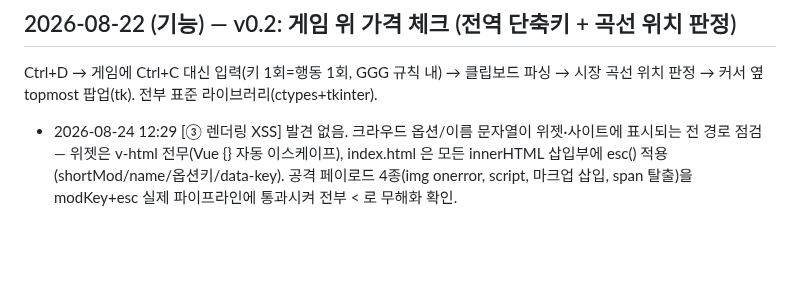
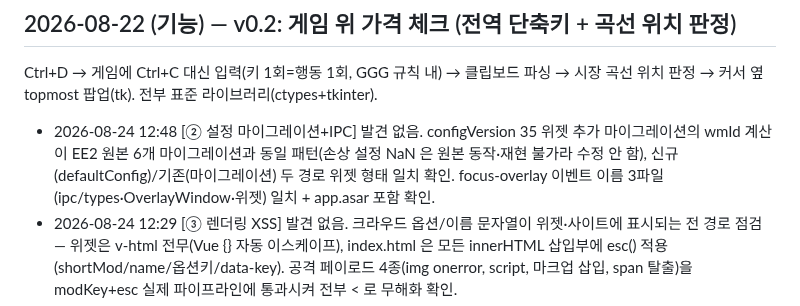
Before and after one commit to skekdi4561/poe2-bow, a Markdown page: FIXLOG.md, the part around the change. GitHub-like rendering; blank space fills up the shorter version.

Commit message:
log: 자가검증 6회차 (설정 마이그레이션+IPC — 발견 없음)

```diff
--- a/FIXLOG.md
+++ b/FIXLOG.md
@@ -41,6 +41,7 @@
 
 Ctrl+D → 게임에 Ctrl+C 대신 입력(키 1회=행동 1회, GGG 규칙 내) → 클립보드 파싱 →
 시장 곡선 위치 판정 → 커서 옆 topmost 팝업(tk). 전부 표준 라이브러리(ctypes+tkinter).
+- 2026-08-24 12:48 [② 설정 마이그레이션+IPC] 발견 없음. configVersion 35 위젯 추가 마이그레이션의 wmId 계산이 EE2 원본 6개 마이그레이션과 동일 패턴(손상 설정 NaN 은 원본 동작·재현 불가라 수정 안 함), 신규(defaultConfig)/기존(마이그레이션) 두 경로 위젯 형태 일치 확인. focus-overlay 이벤트 이름 3파일(ipc/types·OverlayWindow·위젯) 일치 + app.asar 포함 확인.
 - 2026-08-24 12:29 [③ 렌더링 XSS] 발견 없음. 크라우드 옵션/이름 문자열이 위젯·사이트에 표시되는 전 경로 점검 — 위젯은 v-html 전무(Vue {} 자동 이스케이프), index.html 은 모든 innerHTML 삽입부에 esc() 적용(shortMod/name/옵션키/data-key). 공격 페이로드 4종(img onerror, script, 마크업 삽입, span 탈출)을 modKey+esc 실제 파이프라인에 통과시켜 전부 &lt; 로 무해화 확인.
 - 2026-08-24 11:50 [① worker 입력검증] 숫자 필드에 상한이 없어 pdps:1e300 같은 값이 통과 → 곡선 DPS 축 파괴(merge_harvest 최종 관문까지 침투 실측). 워커 validRow + serve.py merge 양쪽에 상한(dps 10만/aps 100/crit 100/price 1e9) 추가, fee=0 은 null 처리(fee 게이트 우회 차단). 워커 배포+스모크(거대행 accepted 0, 혼합 1), serve self-test 통과. CORS(*)·body 300KB·slice(60)-before-map·바인드 파라미터는 안전 확인.
 - 2026-08-24 11:30 [② 로컬 프록시 호스트 검증] 업스트림 main/src/proxy.ts 는 견고함 확인(split 추출 host 와 URL 파서 해석이 어긋나는 우회 케이스 7종 실측 — 전부 안전). 실결함은 우리 vite 미리보기 스텁: 호스트 게이트가 `[\w.-]+` 뿐이라 evil.com·169.254.169.254(메타데이터 IP)까지 프록시되던 SSRF(dev 전용) — 공식 거래소 호스트 허용목록으로 잠금, 실서버에서 evil→501/정상→200 실측.
```
